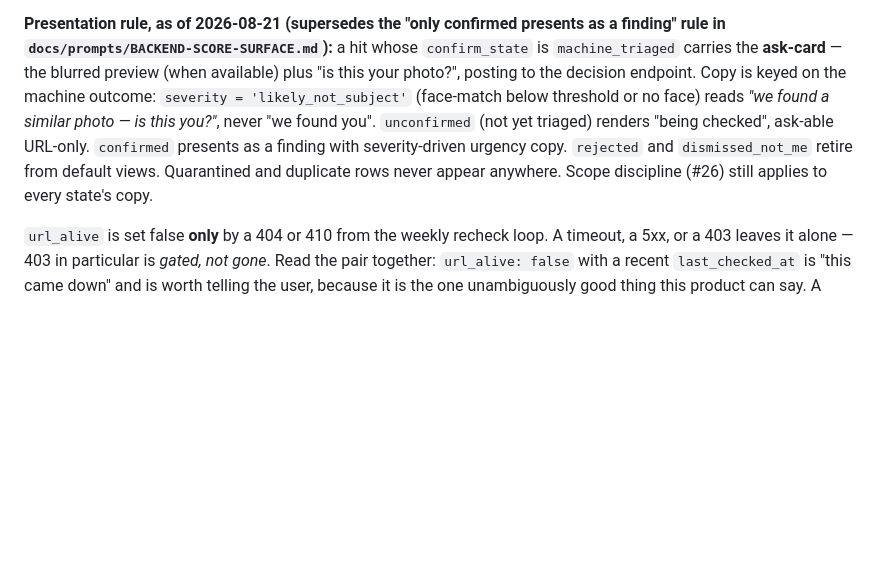
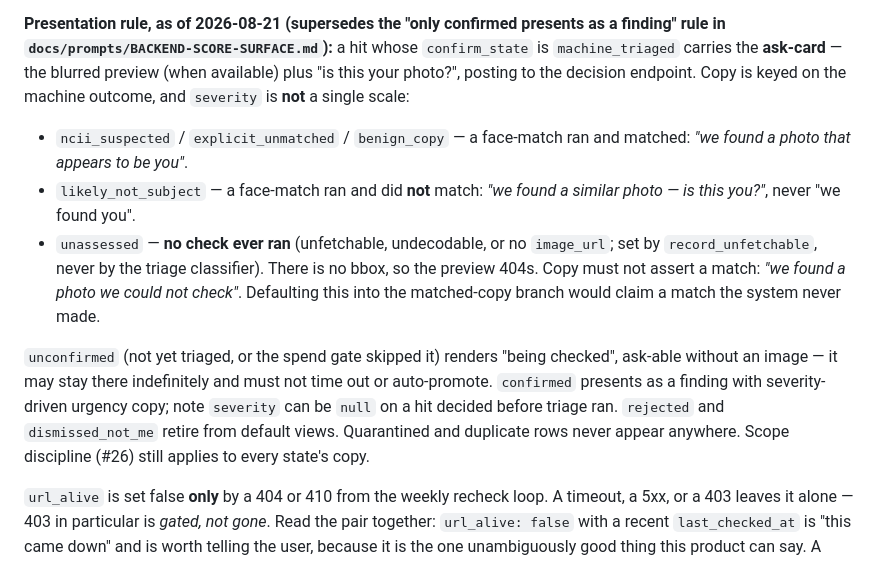
Before and after one commit to mokshith-flashbackLabs/silver-invention, a Markdown page: PROXY_INTEGRATION.md, the part around the change. Drawn GitHub-style; blank space fills up the shorter version.

```diff
--- a/PROXY_INTEGRATION.md
+++ b/PROXY_INTEGRATION.md
@@ -465,12 +465,23 @@ team raised.
 **Presentation rule, as of 2026-08-21 (supersedes the "only confirmed presents as a finding" rule in
 `docs/prompts/BACKEND-SCORE-SURFACE.md`):** a hit whose `confirm_state` is `machine_triaged` carries
 the **ask-card** — the blurred preview (when available) plus "is this your photo?", posting to the
-decision endpoint. Copy is keyed on the machine outcome: `severity = 'likely_not_subject'` (face-match
-below threshold or no face) reads *"we found a similar photo — is this you?"*, never "we found you".
-`unconfirmed` (not yet triaged) renders "being checked", ask-able URL-only. `confirmed` presents as a
-finding with severity-driven urgency copy. `rejected` and `dismissed_not_me` retire from default
-views. Quarantined and duplicate rows never appear anywhere. Scope discipline (#26) still applies to
-every state's copy.
+decision endpoint. Copy is keyed on the machine outcome, and `severity` is **not** a single scale:
+
+- `ncii_suspected` / `explicit_unmatched` / `benign_copy` — a face-match ran and matched:
+  *"we found a photo that appears to be you"*.
+- `likely_not_subject` — a face-match ran and did **not** match: *"we found a similar photo — is
+  this you?"*, never "we found you".
+- `unassessed` — **no check ever ran** (unfetchable, undecodable, or no `image_url`; set by
+  `record_unfetchable`, never by the triage classifier). There is no bbox, so the preview 404s.
+  Copy must not assert a match: *"we found a photo we could not check"*. Defaulting this into the
+  matched-copy branch would claim a match the system never made.
+
+`unconfirmed` (not yet triaged, or the spend gate skipped it) renders "being checked", ask-able
+without an image — it may stay there indefinitely and must not time out or auto-promote.
+`confirmed` presents as a finding with severity-driven urgency copy; note `severity` can be `null`
+on a hit decided before triage ran. `rejected` and `dismissed_not_me` retire from default views.
+Quarantined and duplicate rows never appear anywhere. Scope discipline (#26) still applies to every
+state's copy.
 
 `url_alive` is set false **only** by a 404 or 410 from the weekly recheck loop. A timeout, a 5xx, or a
 403 leaves it alone — 403 in particular is *gated, not gone*. Read the pair together: `url_alive:
```
Also changed, not shown: docs/prompts/BACKEND-SUBJECT-VERIFIED-HITS.md (added, +200 -0 lines).
